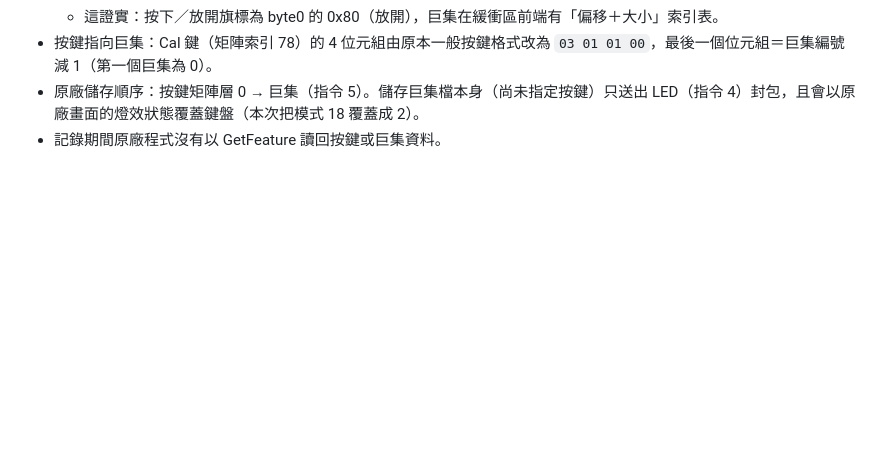
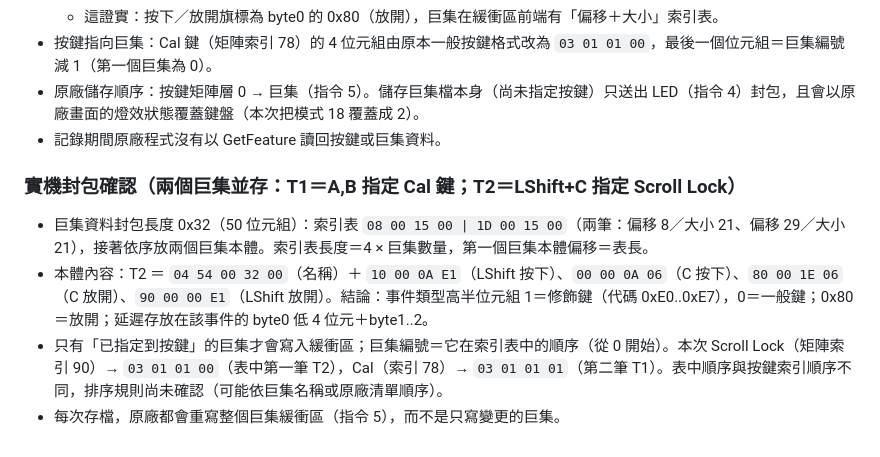
Before and after one commit to HsuanC0921/ilovbee-studio, a Markdown page: docs/firmware.md, the part around the change. Rendered like a GitHub page; blank space fills up the shorter version.

Commit message:
Document two-macro capture

```diff
--- a/docs/firmware.md
+++ b/docs/firmware.md
@@ -85,3 +85,10 @@
 - 按鍵指向巨集：Cal 鍵（矩陣索引 78）的 4 位元組由原本一般按鍵格式改為 `03 01 01 00`，最後一個位元組＝巨集編號減 1（第一個巨集為 0）。
 - 原廠儲存順序：按鍵矩陣層 0 → 巨集（指令 5）。儲存巨集檔本身（尚未指定按鍵）只送出 LED（指令 4）封包，且會以原廠畫面的燈效狀態覆蓋鍵盤（本次把模式 18 覆蓋成 2）。
 - 記錄期間原廠程式沒有以 GetFeature 讀回按鍵或巨集資料。
+
+### 實機封包確認（兩個巨集並存：T1＝A,B 指定 Cal 鍵；T2＝LShift+C 指定 Scroll Lock）
+
+- 巨集資料封包長度 0x32（50 位元組）：索引表 `08 00 15 00 | 1D 00 15 00`（兩筆：偏移 8／大小 21、偏移 29／大小 21），接著依序放兩個巨集本體。索引表長度＝4 × 巨集數量，第一個巨集本體偏移＝表長。
+- 本體內容：T2 ＝ `04 54 00 32 00`（名稱）＋ `10 00 0A E1`（LShift 按下）、`00 00 0A 06`（C 按下）、`80 00 1E 06`（C 放開）、`90 00 00 E1`（LShift 放開）。結論：事件類型高半位元組 1＝修飾鍵（代碼 0xE0..0xE7），0＝一般鍵；0x80＝放開；延遲存放在該事件的 byte0 低 4 位元＋byte1..2。
+- 只有「已指定到按鍵」的巨集才會寫入緩衝區；巨集編號＝它在索引表中的順序（從 0 開始）。本次 Scroll Lock（矩陣索引 90）→ `03 01 01 00`（表中第一筆 T2），Cal（索引 78）→ `03 01 01 01`（第二筆 T1）。表中順序與按鍵索引順序不同，排序規則尚未確認（可能依巨集名稱或原廠清單順序）。
+- 每次存檔，原廠都會重寫整個巨集緩衝區（指令 5），而不是只寫變更的巨集。
```
